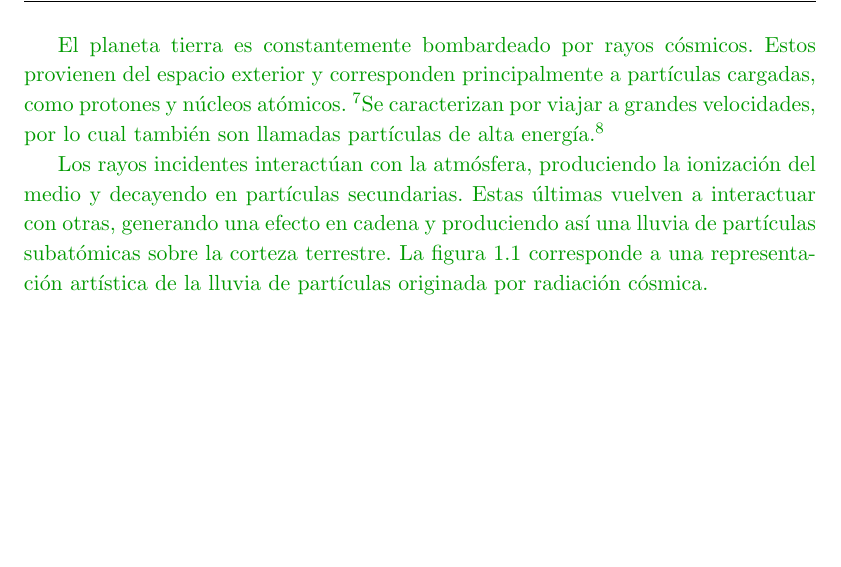
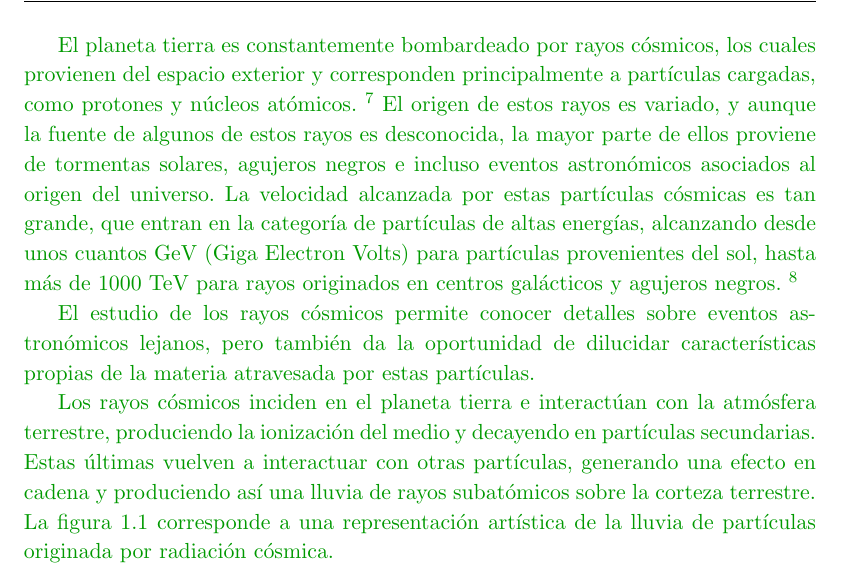
Before and after one commit to jairoegc/memoria, a LaTeX document (Memoria.tex, which reads tex/Introduccion.tex): part of page 10 of 43, cut so that both start at the same text, the shorter picture padded with empty space. Compiled offline with pdfLaTeX.

Commit message:
Corrección de redacción y nueva información sobre rayos cósmicos en la introducción

```diff
--- a/tex/Introduccion.tex
+++ b/tex/Introduccion.tex
@@ -5,9 +5,11 @@ El presente capítulo relata el contexto, las principales motivaciones que origi
 \section{Contexto}
 \gcnote{Articula mejor el texto para que fluya mejor. Estas usando frases cortas separadas por puntos seguidos, que lo hacen ver como un telegrama. Cada vez que termines un texto, leelo en voz alta siguiendo las reglas gramaticales del colegio, y eso te dara una idea de donde poner las puntuaciones. Si se lee muy golpeado o interrumpido es indicacion de que hay demasiados puntos, si te quedas sin aire en algun frase es indicacion de que falta una coma o la frase esta muy larga, etc.}
 
-	El planeta tierra es constantemente bombardeado por rayos cósmicos. Estos provienen del espacio exterior y corresponden principalmente a partículas cargadas, como protones y núcleos atómicos. \gcnote{que es lo que se caracteriza por viajar a grandes velocidades? Esto gramaticalmente se llama un \emph{dangling modifier}. Estudia en que consiste y evitalos en el resto del documento y para el resto de tu vida. Tambien tiene que ver con el exceso de puntuacion.}Se caracterizan por viajar a grandes velocidades, por lo cual también son llamadas partículas de alta energía.\gcnote{Falta tambien un contexto de donde provienen o algo asi (no aparecen de la nada) y por que son relevantes, aunque sea algo intuitivo para el lector comun y corriente.}
+	El planeta tierra es constantemente bombardeado por rayos cósmicos, los cuales provienen del espacio exterior y corresponden principalmente a partículas cargadas, como protones y núcleos atómicos. \gcnote{\sout{que es lo que se caracteriza por viajar a grandes velocidades? Esto gramaticalmente se llama un \emph{dangling modifier}. Estudia en que consiste y evitalos en el resto del documento y para el resto de tu vida. Tambien tiene que ver con el exceso de puntuacion.}} El origen de estos rayos es variado, y aunque la fuente de algunos de estos rayos es desconocida, la mayor parte de ellos proviene de tormentas solares, agujeros negros e incluso eventos astronómicos asociados al origen del universo. La velocidad alcanzada por estas partículas cósmicas es tan grande, que entran en la categoría de partículas de altas energías, alcanzando desde unos cuantos GeV (Giga Electron Volts) para partículas provenientes del sol, hasta más de 1000 TeV para rayos originados en centros galácticos y agujeros negros. \gcnote{\sout{Falta tambien un contexto de donde provienen o algo asi (no aparecen de la nada) y por que son relevantes, aunque sea algo intuitivo para el lector comun y corriente.}}
 
-	Los rayos incidentes interactúan con la atmósfera, produciendo la ionización del medio y decayendo en partículas secundarias. Estas últimas vuelven a interactuar con otras, generando una efecto en cadena y produciendo así una lluvia de partículas subatómicas sobre la corteza terrestre. La figura \ref{img:cosmic-ray} corresponde a una representación artística de la lluvia de partículas originada por radiación cósmica.
+	El estudio de los rayos cósmicos permite conocer detalles sobre eventos astronómicos lejanos, pero también da la oportunidad de dilucidar características propias de la materia atravesada por estas partículas.
+
+	Los rayos cósmicos inciden en el planeta tierra e interactúan con la atmósfera terrestre, produciendo la ionización del medio y decayendo en partículas secundarias. Estas últimas vuelven a interactuar con otras partículas, generando una efecto en cadena y produciendo así una lluvia de rayos subatómicos sobre la corteza terrestre. La figura \ref{img:cosmic-ray} corresponde a una representación artística de la lluvia de partículas originada por radiación cósmica.
 
 	Cerca del 70\% de las partículas que logran llegar a la superficie del planeta corresponden a muones. \gcnote{dangling modifier}Estos poseen la misma carga que un electrón, pero con una masa cerca de 200 veces mayor. \gcnote{dangling modifier}Esta característica, sumada a su altísima velocidad \gcnote{cuanto?}, permite que los muones pasen a través de la materia. \gcnote{dangling modifier. El ultimo que marco. Corregir en todo el documento.}Incluso, son capaces de alcanzar zonas bajo tierra durante el transcurso de su vida media, correspondiente a aproximadamente $2\mu s$.
 
```
